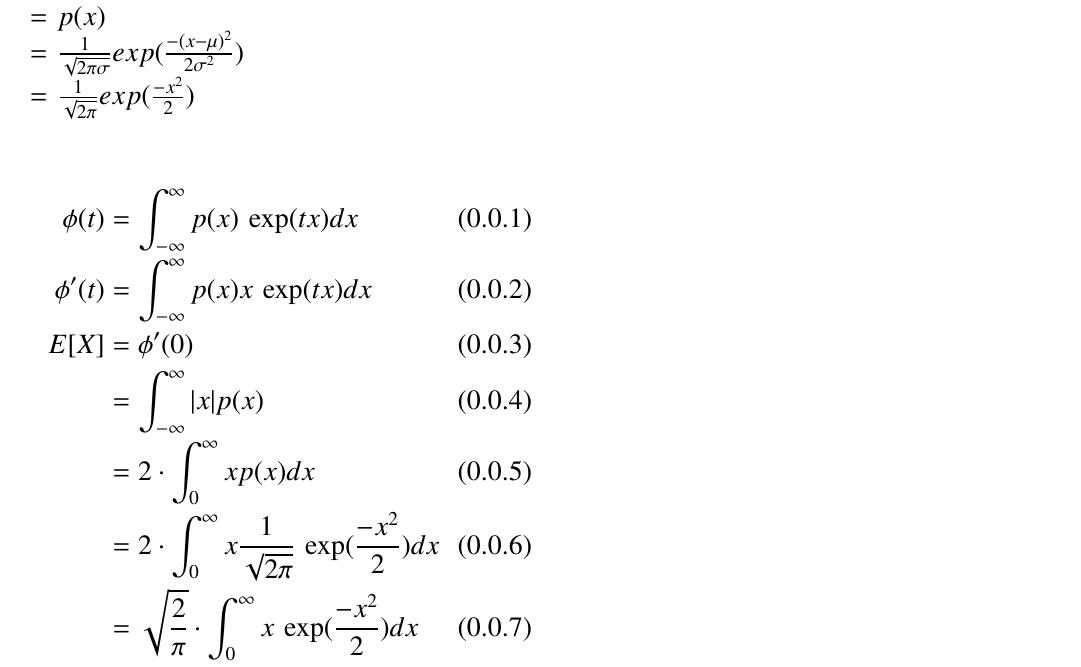
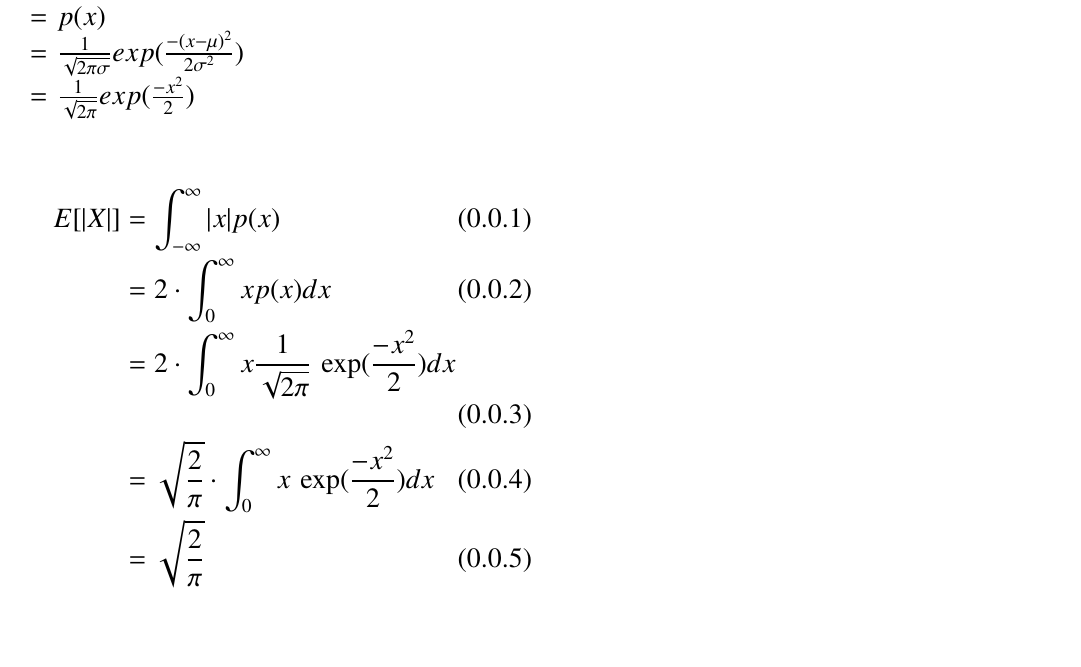
Before and after one commit to diya-goyal-29/AI1103, a LaTeX problem sheet (Assignment 2/Assignment 2.tex): part of the page, cut so that both start at the same text, the shorter picture padded with empty space. Compiled offline with pdfLaTeX.

Commit message:
Update Assignment 2.tex

```diff
--- a/Assignment 2/Assignment 2.tex
+++ b/Assignment 2/Assignment 2.tex
@@ -133,10 +133,7 @@ Gaussian Probability Distribution function = $p(x)$ \\= $\frac{1}{\sqrt{2\pi\sig
        = $\frac{1}{\sqrt{2\pi}} exp (\frac{-x^2}{2})$\\
 
 \begin{align}
-    \phi(t) &= \int _{-\infty} ^{\infty} p(x) \text{ exp} (tx) dx\\
-    \phi'(t) &= \int _{-\infty} ^{\infty} p(x) x \text{ exp} (tx) dx\\
-    E[X] &= \phi'(0)\\
-    &= \int _{-\infty} ^{\infty} |x| p(x)\\
+    E[|X|] &= \int _{-\infty} ^{\infty} |x| p(x)\\
     &= 2 \cdot \int _{0} ^{\infty} x p(x) dx \\
     &= 2 \cdot \int _{0} ^{\infty} x \frac{1}{\sqrt{2\pi}} \text{ exp} (\frac{-x^2}{2}) dx\\
     &= \sqrt{\frac{2}{\pi}} \cdot \int _{0} ^{\infty} x \text{ exp} (\frac{-x^2}{2}) dx\\
```
